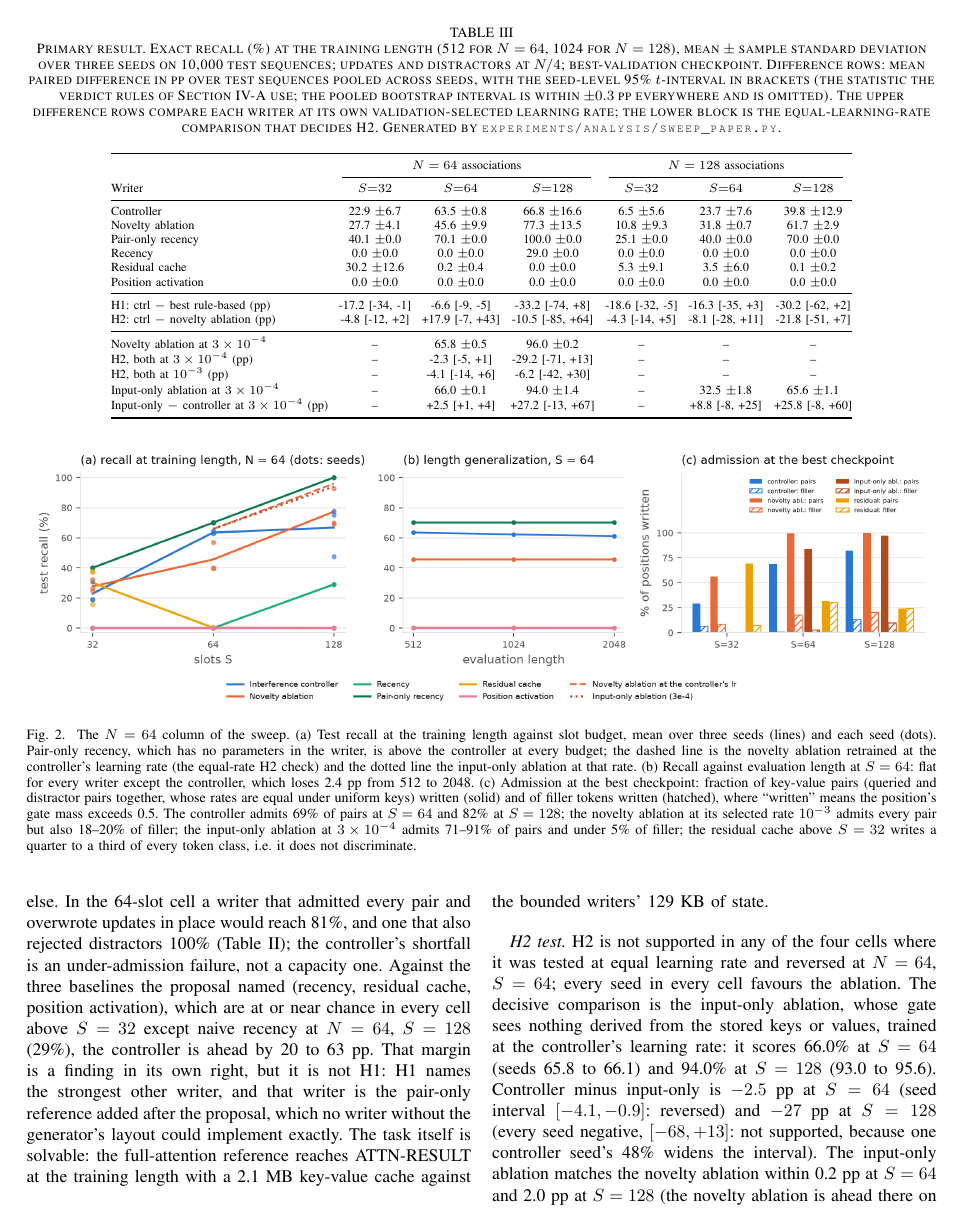
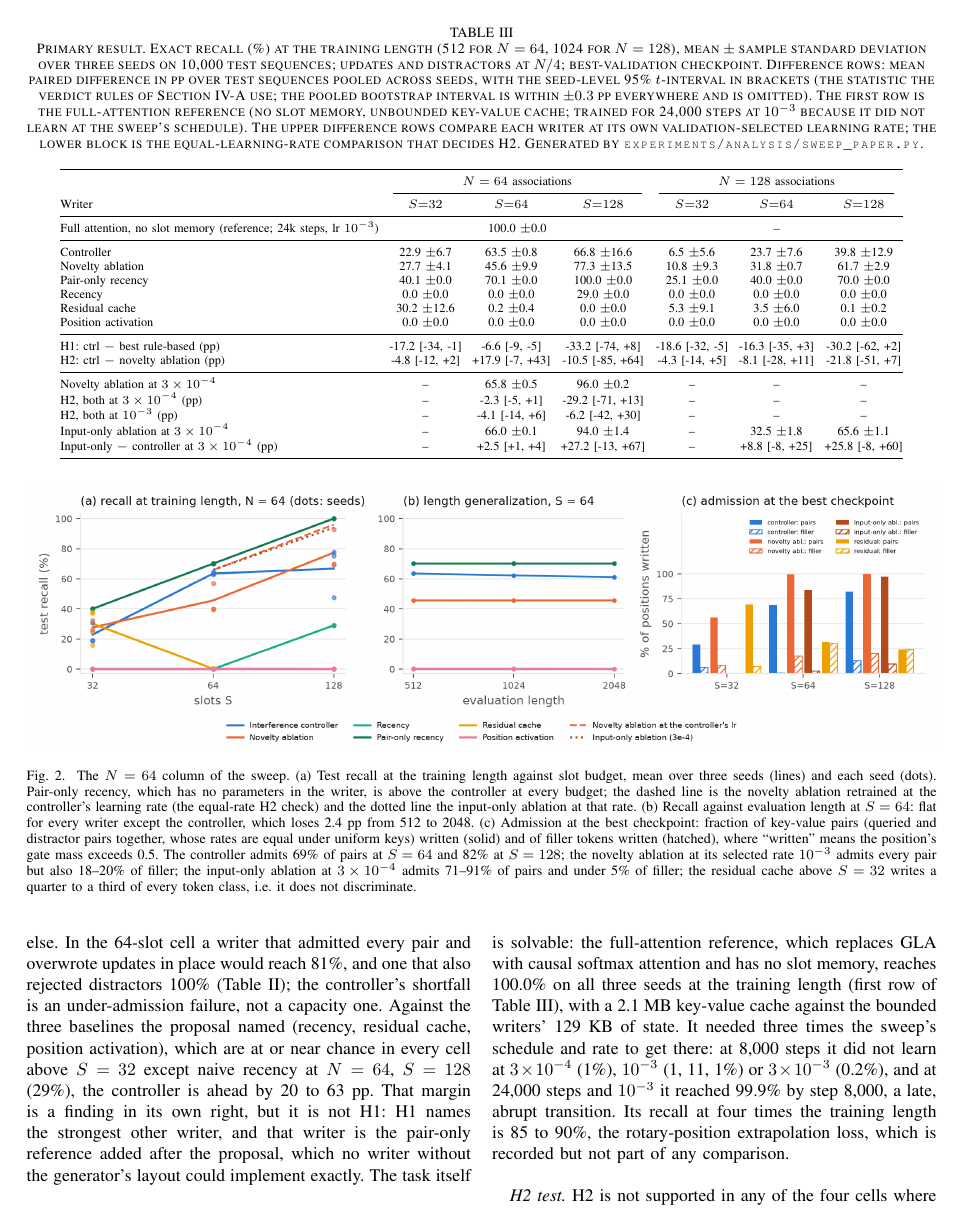
Before and after one commit to Codeblockz/interference-aware-write-control, a LaTeX paper (paper/paper.tex): page 8 of 14. Compiled offline with pdfLaTeX; a missing font is replaced by an installed copy or a similar font; a LaTeX package or settings file that is missing is left out.

Commit message:
Paper + LOG: attention reference text and table row (the previous commit carried only the script and run copies)
Claude-Session: https://claude.ai/code/session_01PfgBVbwNRkcU9DbrjGBrq2

```diff
--- a/paper/paper.tex
+++ b/paper/paper.tex
@@ -758,9 +758,11 @@ best-validation checkpoint. Difference rows: mean paired difference in pp over
 test sequences pooled across seeds, with the seed-level 95\% $t$-interval in
 brackets (the statistic the verdict rules of Section~\ref{sec:protocol} use;
 the pooled bootstrap interval is within $\pm 0.3$~pp everywhere and is
-omitted). The upper difference rows compare each writer at its own
-validation-selected learning rate; the lower block is the equal-learning-rate
-comparison that decides H2. Generated by
+omitted). The first row is the full-attention reference (no slot memory, unbounded
+key-value cache; trained for 24{,}000 steps at $10^{-3}$ because it did not
+learn at the sweep's schedule). The upper difference rows compare each writer
+at its own validation-selected learning rate; the lower block is the
+equal-learning-rate comparison that decides H2. Generated by
 \texttt{experiments/analysis/sweep\_paper.py}.}
 \label{tab:final}
 \centering
@@ -771,6 +773,8 @@ comparison that decides H2. Generated by
  & \multicolumn{3}{c}{$N = 64$ associations} & \multicolumn{3}{c}{$N = 128$ associations} \\
 \cmidrule(lr){2-4}\cmidrule(lr){5-7}
 Writer & $S{=}32$ & $S{=}64$ & $S{=}128$ & $S{=}32$ & $S{=}64$ & $S{=}128$ \\
+\midrule
+Full attention, no slot memory (reference; 24k steps, lr $10^{-3}$) & \multicolumn{3}{c}{100.0 {\scriptsize$\pm$0.0}} & \multicolumn{3}{c}{--} \\
 \midrule
 Controller & 22.9 {\scriptsize$\pm$6.7} & 63.5 {\scriptsize$\pm$0.8} & 66.8 {\scriptsize$\pm$16.6} & 6.5 {\scriptsize$\pm$5.6} & 23.7 {\scriptsize$\pm$7.6} & 39.8 {\scriptsize$\pm$12.9} \\
 Novelty ablation & 27.7 {\scriptsize$\pm$4.1} & 45.6 {\scriptsize$\pm$9.9} & 77.3 {\scriptsize$\pm$13.5} & 10.8 {\scriptsize$\pm$9.3} & 31.8 {\scriptsize$\pm$0.7} & 61.7 {\scriptsize$\pm$2.9} \\
@@ -850,9 +854,16 @@ $S = 128$ (29\%), the controller is ahead by 20 to 63~pp. That margin is a
 finding in its own right, but it is not H1: H1 names the strongest other
 writer, and that writer is the pair-only reference added after the proposal,
 which no writer without the generator's layout could implement exactly. The
-task itself is solvable: the full-attention reference reaches
-ATTN-RESULT at the training length with a 2.1~MB key-value cache against the
-bounded writers' 129~KB of state.
+task itself is solvable: the full-attention reference, which replaces GLA
+with causal softmax attention and has no slot memory, reaches 100.0\% on all
+three seeds at the training length (first row of Table~\ref{tab:final}), with
+a 2.1~MB key-value cache against the bounded writers' 129~KB of state. It
+needed three times the sweep's schedule and rate to get there: at 8{,}000
+steps it did not learn at $3 \times 10^{-4}$ (1\%), $10^{-3}$ (1, 11, 1\%) or
+$3 \times 10^{-3}$ (0.2\%), and at 24{,}000 steps and $10^{-3}$ it reached
+99.9\% by step 8{,}000, a late, abrupt transition. Its recall at four times
+the training length is 85 to 90\%, the rotary-position extrapolation loss,
+which is recorded but not part of any comparison.
 
 \textit{H2 test.} H2 is not supported in any of the four cells where it was
 tested at equal learning rate and reversed at $N = 64$, $S = 64$; every seed
```
Also changed, not shown: experiments/LOG.md (+8 -2 lines), paper/paper.tex (24 more changed lines).
